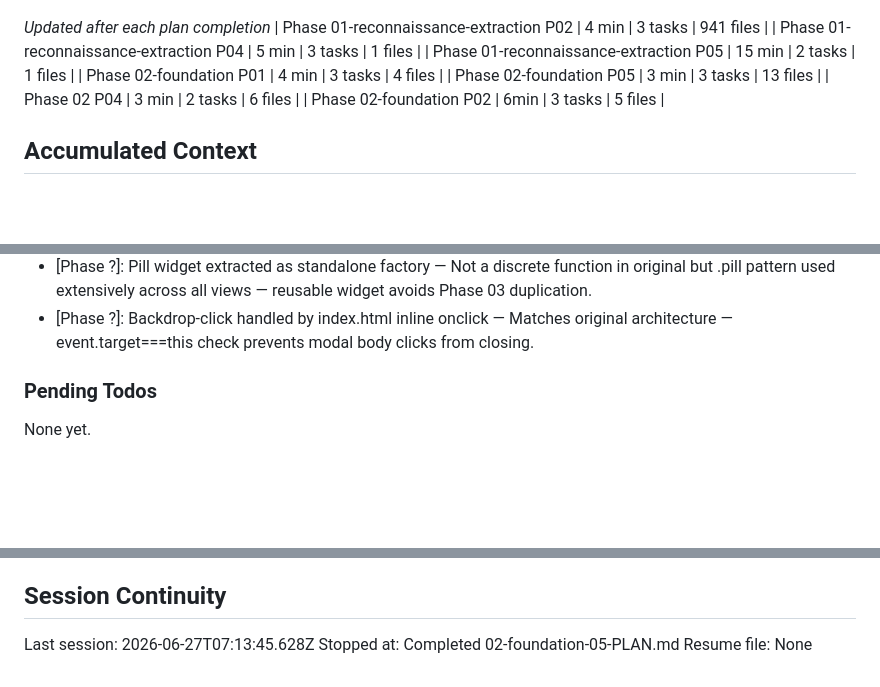
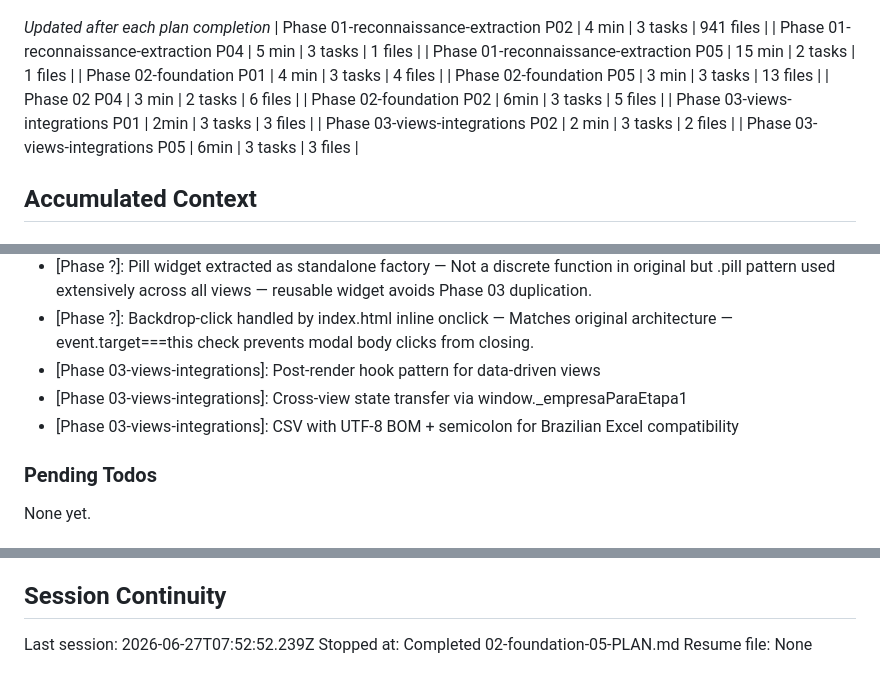
Before and after one commit to matspectrum-ai/bms-replica, a Markdown page: .planning/STATE.md, 3 parts joined by grey strips. Rendered like a GitHub page; blank space fills up the shorter version.

Commit message:
feat: complete phase 3 — all 8 views with API integrations

```diff
--- a/.planning/STATE.md
+++ b/.planning/STATE.md
@@ -54,6 +54,9 @@ Progress: [░░░░░░░░░░] 0%
 | Phase 02-foundation P05 | 3 min | 3 tasks | 13 files |
 | Phase 02 P04 | 3 min | 2 tasks | 6 files |
 | Phase 02-foundation P02 | 6min | 3 tasks | 5 files |
+| Phase 03-views-integrations P01 | 2min | 3 tasks | 3 files |
+| Phase 03-views-integrations P02 | 2 min | 3 tasks | 2 files |
+| Phase 03-views-integrations P05 | 6min | 3 tasks | 3 files |
 
 ## Accumulated Context
 
@@ -84,6 +87,9 @@ Key decisions logged in PROJECT.md Key Decisions table. Summary of decisions aff
 - [Phase ?]: Toast uses module-level _tt for timer management — Cleaner ES module scoping while preserving original single-slot behavior. Module-private variable not exported.
 - [Phase ?]: Pill widget extracted as standalone factory — Not a discrete function in original but .pill pattern used extensively across all views — reusable widget avoids Phase 03 duplication.
 - [Phase ?]: Backdrop-click handled by index.html inline onclick — Matches original architecture — event.target===this check prevents modal body clicks from closing.
+- [Phase 03-views-integrations]: Post-render hook pattern for data-driven views
+- [Phase 03-views-integrations]: Cross-view state transfer via window._empresaParaEtapa1
+- [Phase 03-views-integrations]: CSV with UTF-8 BOM + semicolon for Brazilian Excel compatibility
 
 ### Pending Todos
 
@@ -98,6 +104,6 @@ None yet.
 
 ## Session Continuity
 
-Last session: 2026-06-27T07:13:45.628Z
+Last session: 2026-06-27T07:52:52.239Z
 Stopped at: Completed 02-foundation-05-PLAN.md
 Resume file: None
```
Also changed, not shown: other parts of .planning/STATE.md (+9 -9 lines), .planning/REQUIREMENTS.md (+56 -56 lines), .planning/ROADMAP.md (+8 -7 lines).
